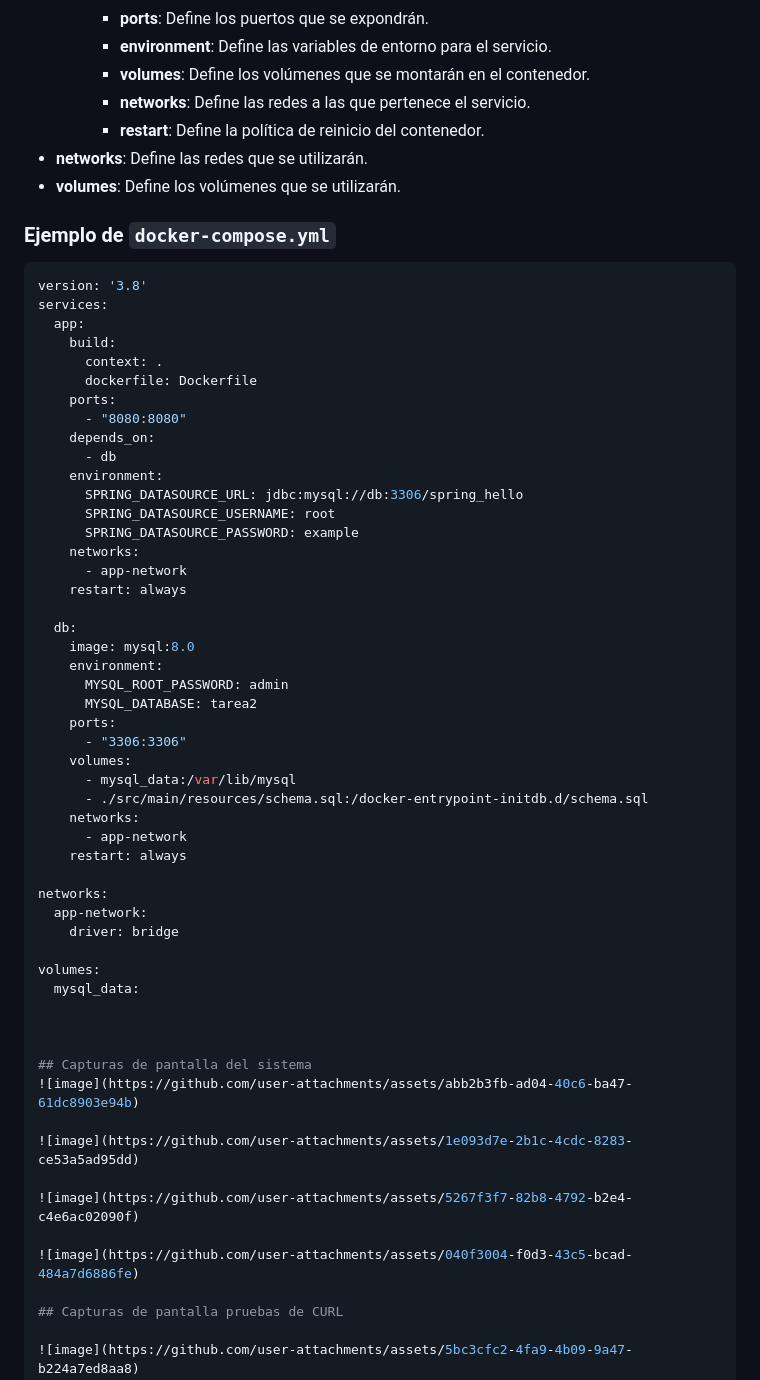
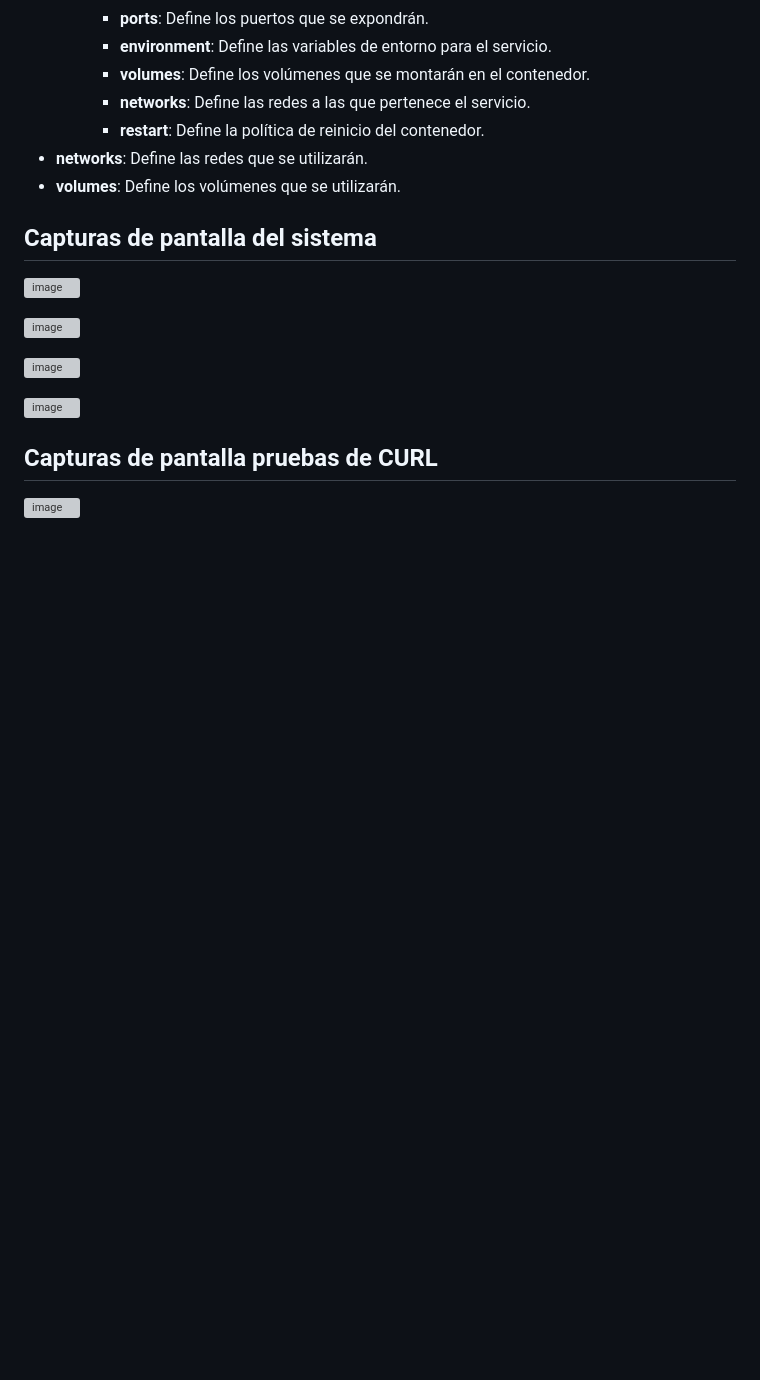
Before and after one commit to LuisGerH/Proyectos_IngenieraSoftware6CV3, a Markdown page: Tarea3/readme.md, the part around the change. Drawn GitHub-style; blank space fills up the shorter version; grey boxes are pictures that could not be loaded.

````diff
--- a/Tarea3/readme.md
+++ b/Tarea3/readme.md
@@ -132,47 +132,7 @@ El archivo `docker-compose.yml` define los servicios que se ejecutarán en conte
 - **networks**: Define las redes que se utilizarán.
 - **volumes**: Define los volúmenes que se utilizarán.
 
-### Ejemplo de `docker-compose.yml`
 
-```yaml
-version: '3.8'
-services:
-  app:
-    build:
-      context: .
-      dockerfile: Dockerfile
-    ports:
-      - "8080:8080"
-    depends_on:
-      - db
-    environment:
-      SPRING_DATASOURCE_URL: jdbc:mysql://db:3306/spring_hello
-      SPRING_DATASOURCE_USERNAME: root
-      SPRING_DATASOURCE_PASSWORD: example
-    networks:
-      - app-network
-    restart: always
-
-  db:
-    image: mysql:8.0
-    environment:
-      MYSQL_ROOT_PASSWORD: admin
-      MYSQL_DATABASE: tarea2
-    ports:
-      - "3306:3306"
-    volumes:
-      - mysql_data:/var/lib/mysql
-      - ./src/main/resources/schema.sql:/docker-entrypoint-initdb.d/schema.sql
-    networks:
-      - app-network
-    restart: always
-
-networks:
-  app-network:
-    driver: bridge
-
-volumes:
-  mysql_data:
 
 
 
````
